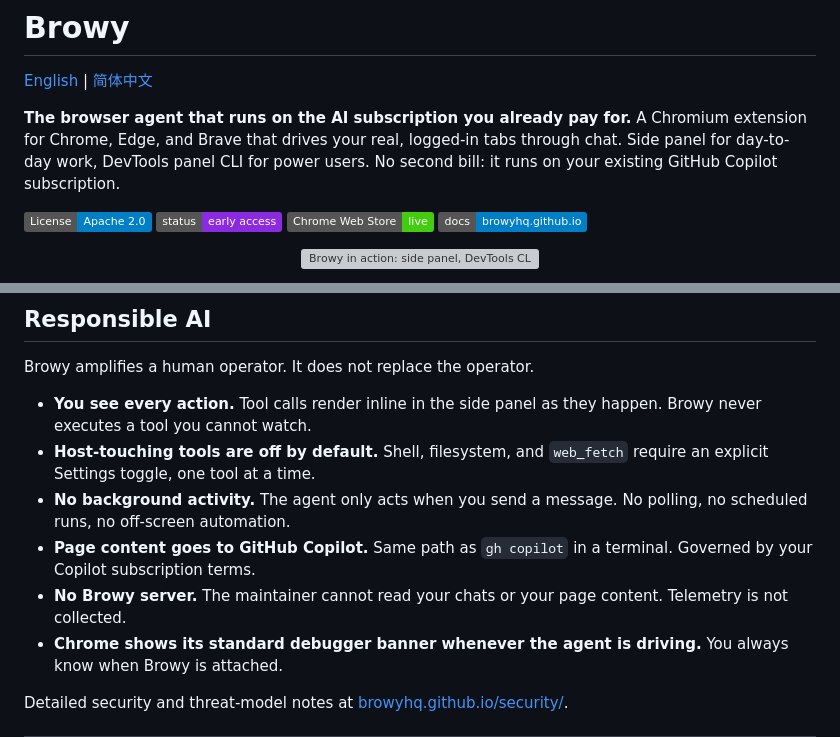
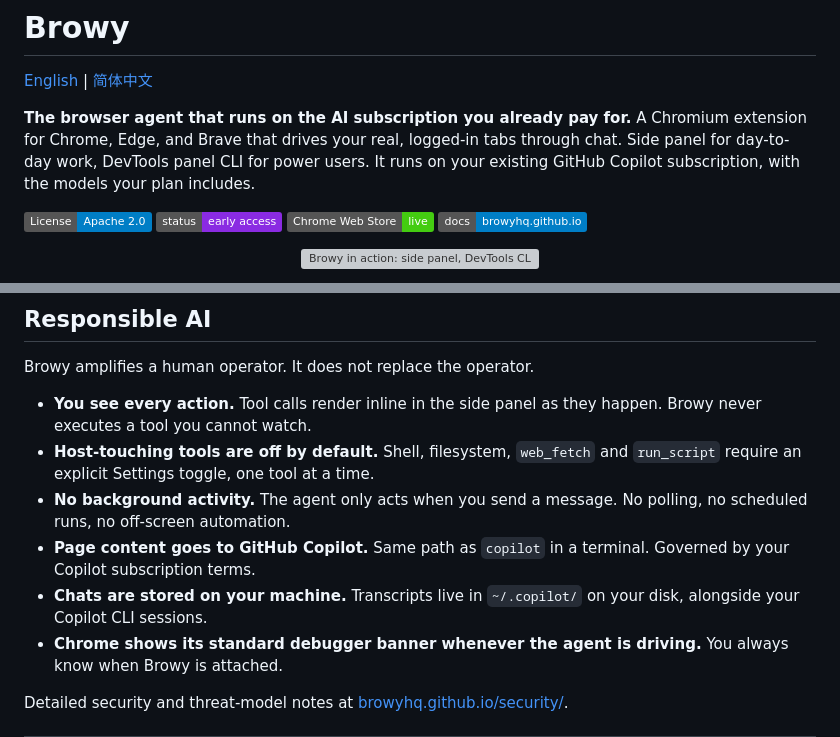
Before and after one commit to BrowyHQ/browy, a Markdown page: README.md, 2 parts joined by grey strips. Drawn GitHub-style; badges without logos; grey boxes are pictures that could not be loaded.

```diff
--- a/README.md
+++ b/README.md
@@ -2,7 +2,7 @@
 
 [English](README.md) | [简体中文](README.zh-CN.md)
 
-**The browser agent that runs on the AI subscription you already pay for.** A Chromium extension for Chrome, Edge, and Brave that drives your real, logged-in tabs through chat. Side panel for day-to-day work, DevTools panel CLI for power users. No second bill: it runs on your existing GitHub Copilot subscription.
+**The browser agent that runs on the AI subscription you already pay for.** A Chromium extension for Chrome, Edge, and Brave that drives your real, logged-in tabs through chat. Side panel for day-to-day work, DevTools panel CLI for power users. It runs on your existing GitHub Copilot subscription, with the models your plan includes.
 
 [![License: Apache 2.0](https://img.shields.io/badge/License-Apache_2.0-blue.svg)](LICENSE)
 [![Status](https://img.shields.io/badge/status-early%20access-blueviolet)](#status)
@@ -197,10 +196,10 @@ The roadmap and current open work live on the [GitHub project board](https://git
 Browy amplifies a human operator. It does not replace the operator.
 
 - **You see every action.** Tool calls render inline in the side panel as they happen. Browy never executes a tool you cannot watch.
-- **Host-touching tools are off by default.** Shell, filesystem, and `web_fetch` require an explicit Settings toggle, one tool at a time.
+- **Host-touching tools are off by default.** Shell, filesystem, `web_fetch` and `run_script` require an explicit Settings toggle, one tool at a time.
 - **No background activity.** The agent only acts when you send a message. No polling, no scheduled runs, no off-screen automation.
-- **Page content goes to GitHub Copilot.** Same path as `gh copilot` in a terminal. Governed by your Copilot subscription terms.
-- **No Browy server.** The maintainer cannot read your chats or your page content. Telemetry is not collected.
+- **Page content goes to GitHub Copilot.** Same path as `copilot` in a terminal. Governed by your Copilot subscription terms.
+- **Chats are stored on your machine.** Transcripts live in `~/.copilot/` on your disk, alongside your Copilot CLI sessions.
 - **Chrome shows its standard debugger banner whenever the agent is driving.** You always know when Browy is attached.
 
 Detailed security and threat-model notes at [browyhq.github.io/security/](https://browyhq.github.io/security/).
```
Also changed, not shown: other parts of README.md (+13 -14 lines), README.zh-CN.md (+16 -17 lines).
